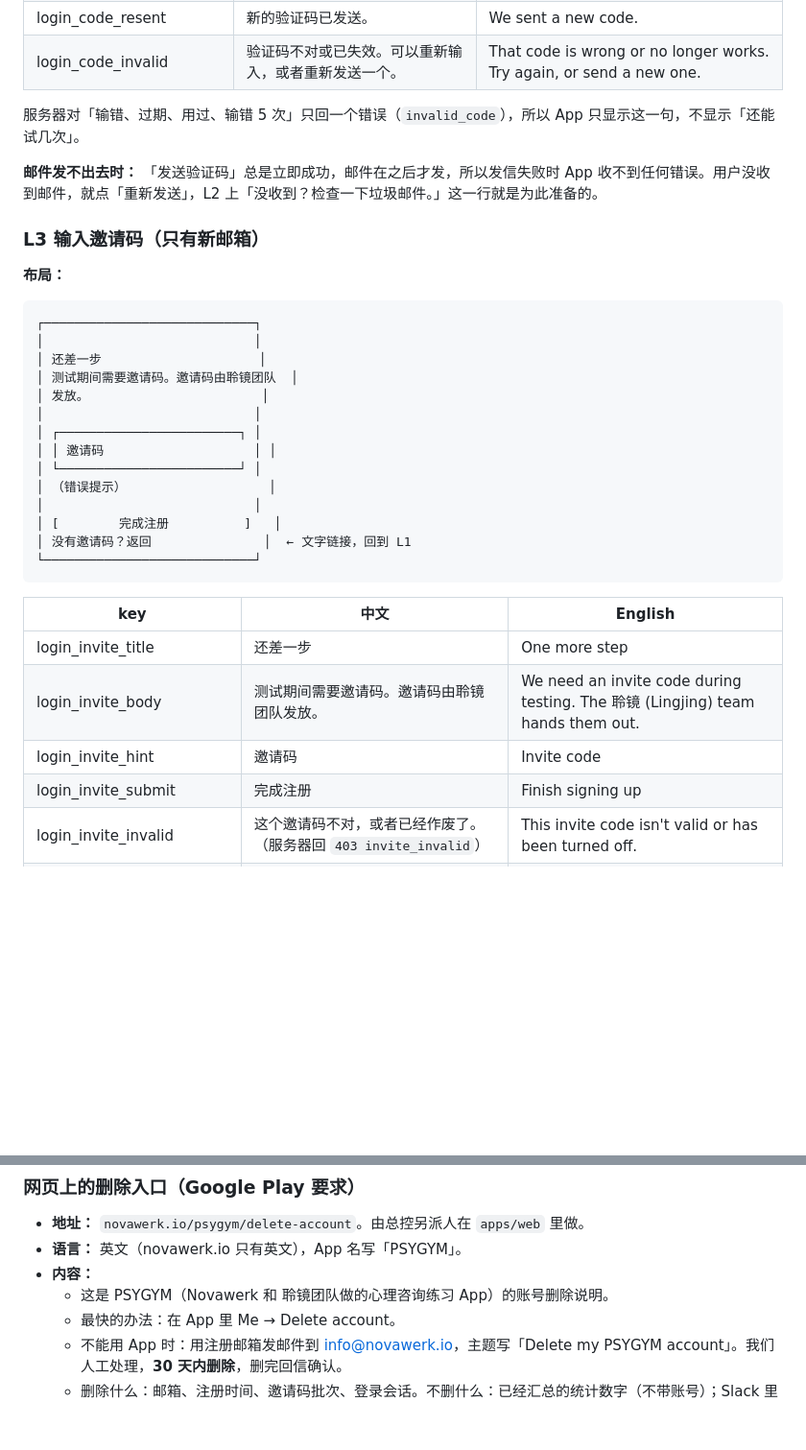
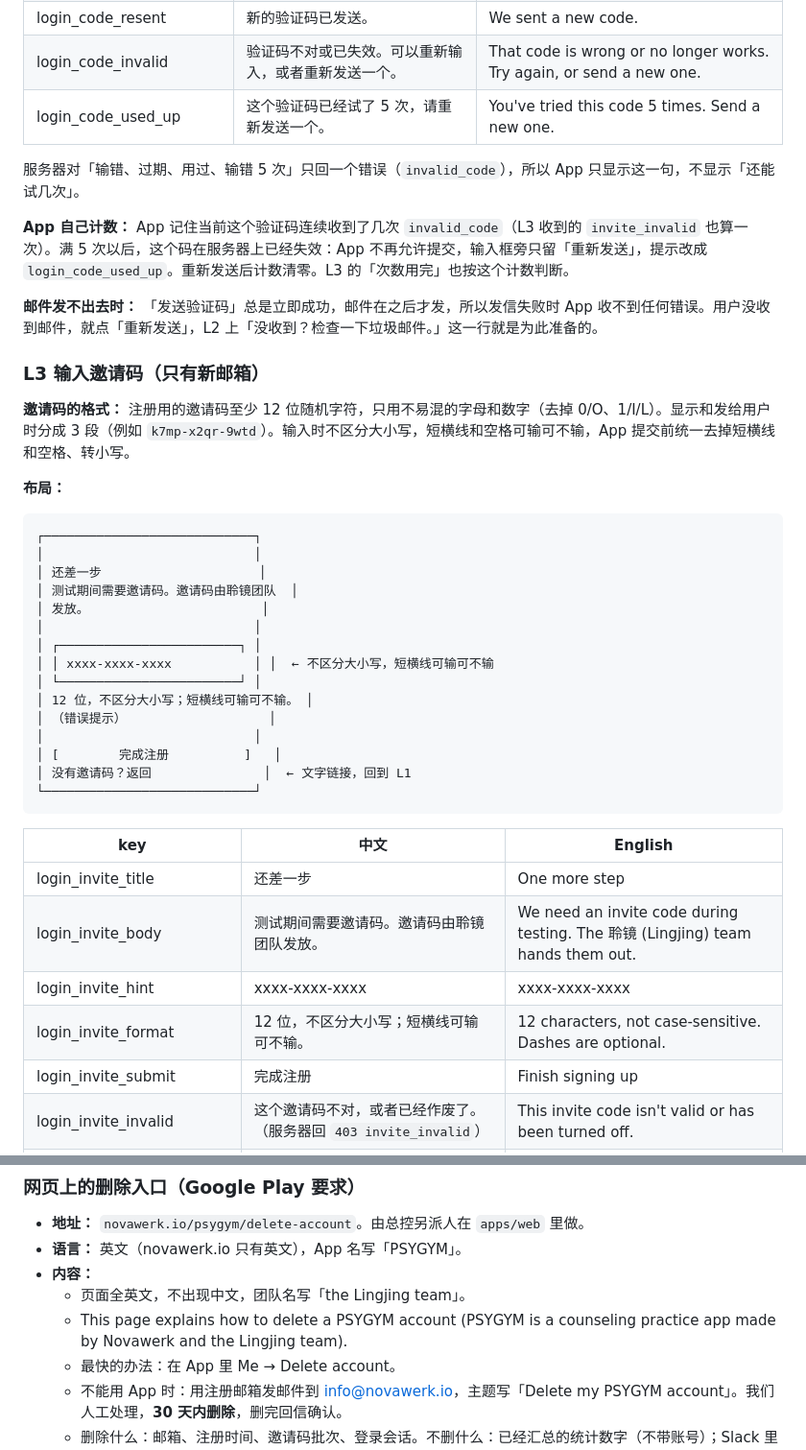
Before and after one commit to Novawerk/project-psygym-workspace, a Markdown page: docs/product/login.md, 2 parts joined by grey strips. Shown at 96% size. Rendered like a GitHub page; blank space fills up the shorter version.

Commit message:
Docs: login nits (pseudonym wording in admin, app-side code attempt count, English-only deletion page, invite code format)
Co-Authored-By: Claude Opus 5.5 <noreply@anthropic.com>

```diff
--- a/docs/product/login.md
+++ b/docs/product/login.md
@@ -129,12 +129,17 @@ O1 欢迎 → O2 先说清楚（勾选同意）→ O3 准备开始（只选语
 | login_code_resend_in | 重新发送（%1$d 秒） | Send again (%1$d s) |
 | login_code_resent | 新的验证码已发送。 | We sent a new code. |
 | login_code_invalid | 验证码不对或已失效。可以重新输入，或者重新发送一个。 | That code is wrong or no longer works. Try again, or send a new one. |
+| login_code_used_up | 这个验证码已经试了 5 次，请重新发送一个。 | You've tried this code 5 times. Send a new one. |
 
 服务器对「输错、过期、用过、输错 5 次」只回一个错误（`invalid_code`），所以 App 只显示这一句，不显示「还能试几次」。
+
+**App 自己计数：** App 记住当前这个验证码连续收到了几次 `invalid_code`（L3 收到的 `invite_invalid` 也算一次）。满 5 次以后，这个码在服务器上已经失效：App 不再允许提交，输入框旁只留「重新发送」，提示改成 `login_code_used_up`。重新发送后计数清零。L3 的「次数用完」也按这个计数判断。
 
 **邮件发不出去时：** 「发送验证码」总是立即成功，邮件在之后才发，所以发信失败时 App 收不到任何错误。用户没收到邮件，就点「重新发送」，L2 上「没收到？检查一下垃圾邮件。」这一行就是为此准备的。
 
 ### L3 输入邀请码（只有新邮箱）
+
+**邀请码的格式：** 注册用的邀请码至少 12 位随机字符，只用不易混的字母和数字（去掉 0/O、1/I/L）。显示和发给用户时分成 3 段（例如 `k7mp-x2qr-9wtd`）。输入时不区分大小写，短横线和空格可输可不输，App 提交前统一去掉短横线和空格、转小写。
 
 **布局：**
 
@@ -146,8 +151,9 @@ O1 欢迎 → O2 先说清楚（勾选同意）→ O3 准备开始（只选语
 │ 发放。                       │
 │                            │
 │ ┌────────────────────────┐ │
-│ │ 邀请码                    │ │
+│ │ xxxx-xxxx-xxxx           │ │  ← 不区分大小写，短横线可输可不输
 │ └────────────────────────┘ │
+│ 12 位，不区分大小写；短横线可输可不输。 │
 │ （错误提示）                   │
 │                            │
 │ [        完成注册          ]   │
@@ -159,7 +165,8 @@ O1 欢迎 → O2 先说清楚（勾选同意）→ O3 准备开始（只选语
 |-----|------|---------|
 | login_invite_title | 还差一步 | One more step |
 | login_invite_body | 测试期间需要邀请码。邀请码由聆镜团队发放。 | We need an invite code during testing. The 聆镜 (Lingjing) team hands them out. |
-| login_invite_hint | 邀请码 | Invite code |
+| login_invite_hint | xxxx-xxxx-xxxx | xxxx-xxxx-xxxx |
+| login_invite_format | 12 位，不区分大小写；短横线可输可不输。 | 12 characters, not case-sensitive. Dashes are optional. |
 | login_invite_submit | 完成注册 | Finish signing up |
 | login_invite_invalid | 这个邀请码不对，或者已经作废了。（服务器回 `403 invite_invalid`） | This invite code isn't valid or has been turned off. |
 | login_invite_code_used_up | 尝试次数用完了，请回到上一步重新发送验证码。 | Too many tries. Go back and send a new code. |
@@ -400,7 +407,8 @@ O1 欢迎 → O2 先说清楚（勾选同意）→ O3 准备开始（只选语
 - **地址：** `novawerk.io/psygym/delete-account`。由总控另派人在 `apps/web` 里做。
 - **语言：** 英文（novawerk.io 只有英文），App 名写「PSYGYM」。
 - **内容：**
-  - 这是 PSYGYM（Novawerk 和 聆镜团队做的心理咨询练习 App）的账号删除说明。
+  - 页面全英文，不出现中文，团队名写「the Lingjing team」。
+  - This page explains how to delete a PSYGYM account (PSYGYM is a counseling practice app made by Novawerk and the Lingjing team).
   - 最快的办法：在 App 里 Me → Delete account。
   - 不能用 App 时：用注册邮箱发邮件到 info@novawerk.io，主题写「Delete my PSYGYM account」。我们人工处理，**30 天内删除**，删完回信确认。
   - 删除什么：邮箱、注册时间、邀请码批次、登录会话。不删什么：已经汇总的统计数字（不带账号）；Slack 里的反馈和举报（不带账号，认不出是谁的）。
```
Also changed, not shown: docs/product/admin.md (+3 -3 lines).
